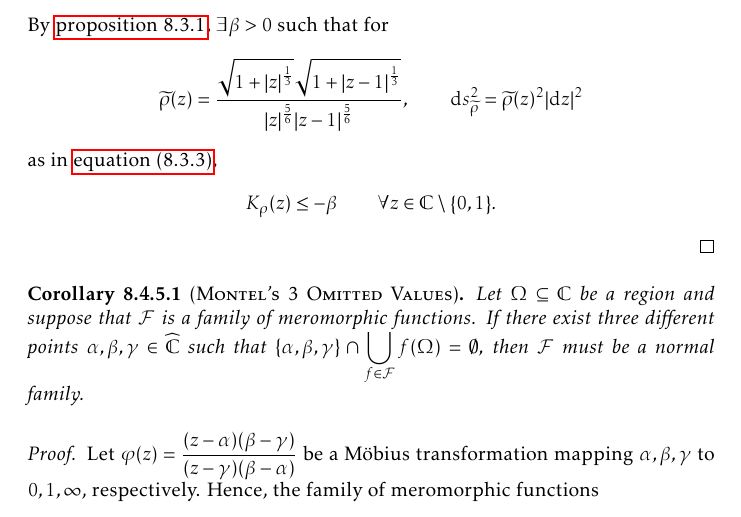
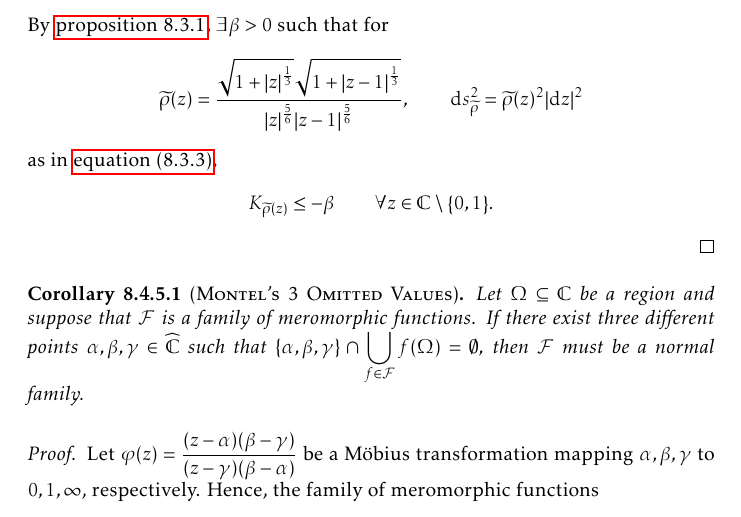
Before and after one commit to slipperking/complex-analysis-latex, a LaTeX document (main.tex): part of page 190 of 202, cut so that both start at the same text. Compiled offline with pdfLaTeX.

Commit message:
overleaf_to_git (Mon Sep 29 10:18:03 2025 -0700): update main.tex from r22408 to r22409

```diff
--- a/main.tex
+++ b/main.tex
@@ -4190,7 +4190,7 @@ Montel's Theorem for holomorphically normal families in \cref{thm:montel} can be
     Map \(\alpha\) and \(\beta\) to \(0,1\) by a linear function \(\varphi(z)=\frac{z-\alpha}{\beta-\alpha}\). Then the family of holomorphic functions \[\widetilde{\mathcal{F}}=\cbraces{\varphi\circ f}{f\in\mathcal{F}}\] omits \(0\) and \(1\) for all \(z\in\Omega\).
 
     By \cref{prop:conformalmetricnegativecurvatureexistencewhenomits2points}, \(\exists\beta>0\) such that for \[\widetilde{\rho}(z)=\frac{\sqrt{1+\abs{z}^{\frac13}}\sqrt{1+\abs{z-1}^{\frac13}}}{\abs{z}^{\frac56}\abs{z-1}^{\frac56}},\qquad\dd{s}^2_{\widetilde{\rho}}=\widetilde{\rho}(z)^2\abs{\ddz}^2\] as in \cref{eq:conformalmetricnegativecurvatureexistencewhenomits2points_metric},
-    \[K_\rho(z)\leq-\beta\qquad\forall z\in\mathbb{C}\setminus\qty{0,1}.\]
+    \[K_{\widetilde\rho(z)}\leq-\beta\qquad\forall z\in\mathbb{C}\setminus\qty{0,1}.\]
 \end{proof}
 \begin{corollary}[\textsc{Montel's 3 Omitted Values}]
     Let \(\Omega\subseteq\mathbb{C}\) be a region and suppose that \(\mathcal{F}\) is a family of meromorphic functions. If there exist three different points \(\alpha,\beta,\gamma\in\extcomplex\) such that \(\qty{\alpha,\beta,\gamma}\cap\bigcup_{f\in\mathcal{F}}f(\Omega)=\emptyset\), then \(\mathcal{F}\) must be a normal family.
```
